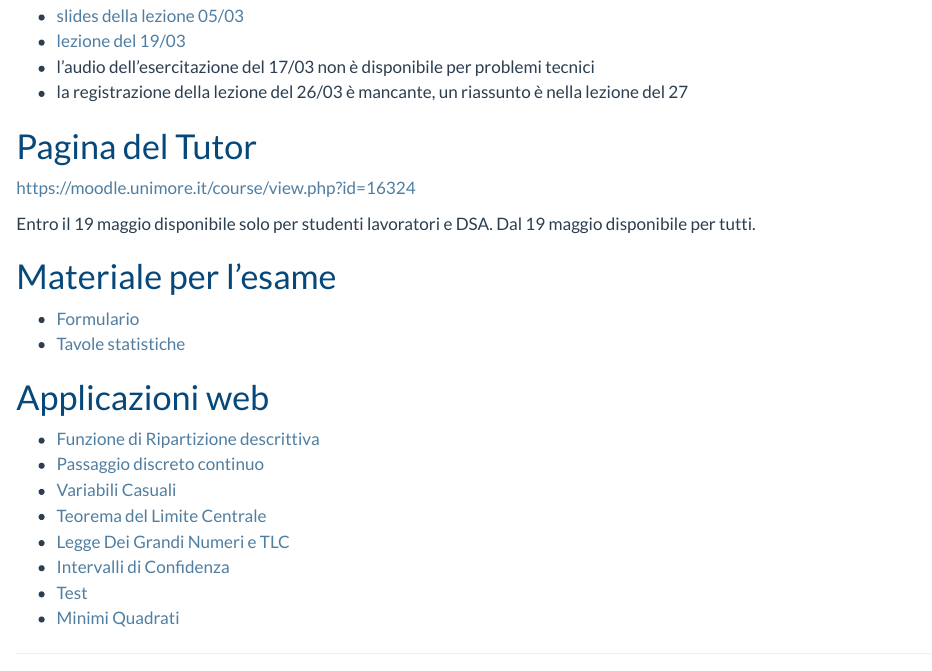
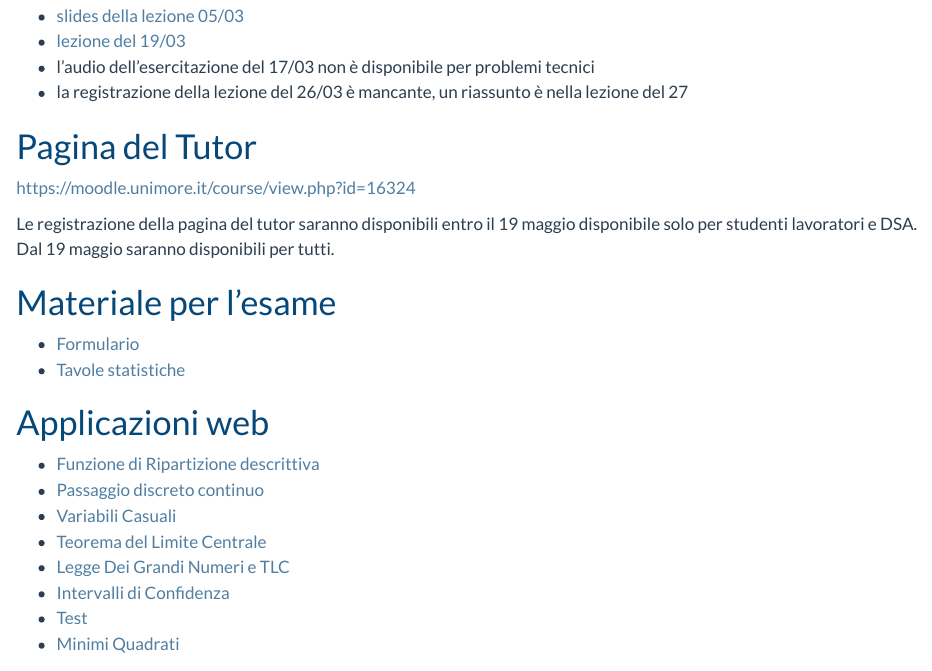
Before and after one commit to ix-pat/ix-pat.github.io, a Quarto document (index.qmd): the page in a window 1100 px wide, from 480 px down. Rendered offline with R 4.5, knitr and Pandoc in place of Quarto, with nearby package versions.

Commit message:
Aggiornamento automatico

```diff
--- a/index.qmd
+++ b/index.qmd
@@ -29,7 +29,7 @@ Benvenuti nella homepage del corso di Statistica, qui di seguito le risorse util
 
 [https://moodle.unimore.it/course/view.php?id=16324](https://moodle.unimore.it/course/view.php?id=16324)
 
-Entro il 19 maggio disponibile solo per studenti lavoratori e DSA. Dal 19 maggio disponibile per tutti.
+Le registrazione della pagina del tutor saranno disponibili entro il 19 maggio disponibile solo per studenti lavoratori e DSA. Dal 19 maggio saranno disponibili per tutti.
 
 # Materiale per l'esame
 
```
Also changed, not shown: 1 other file.
